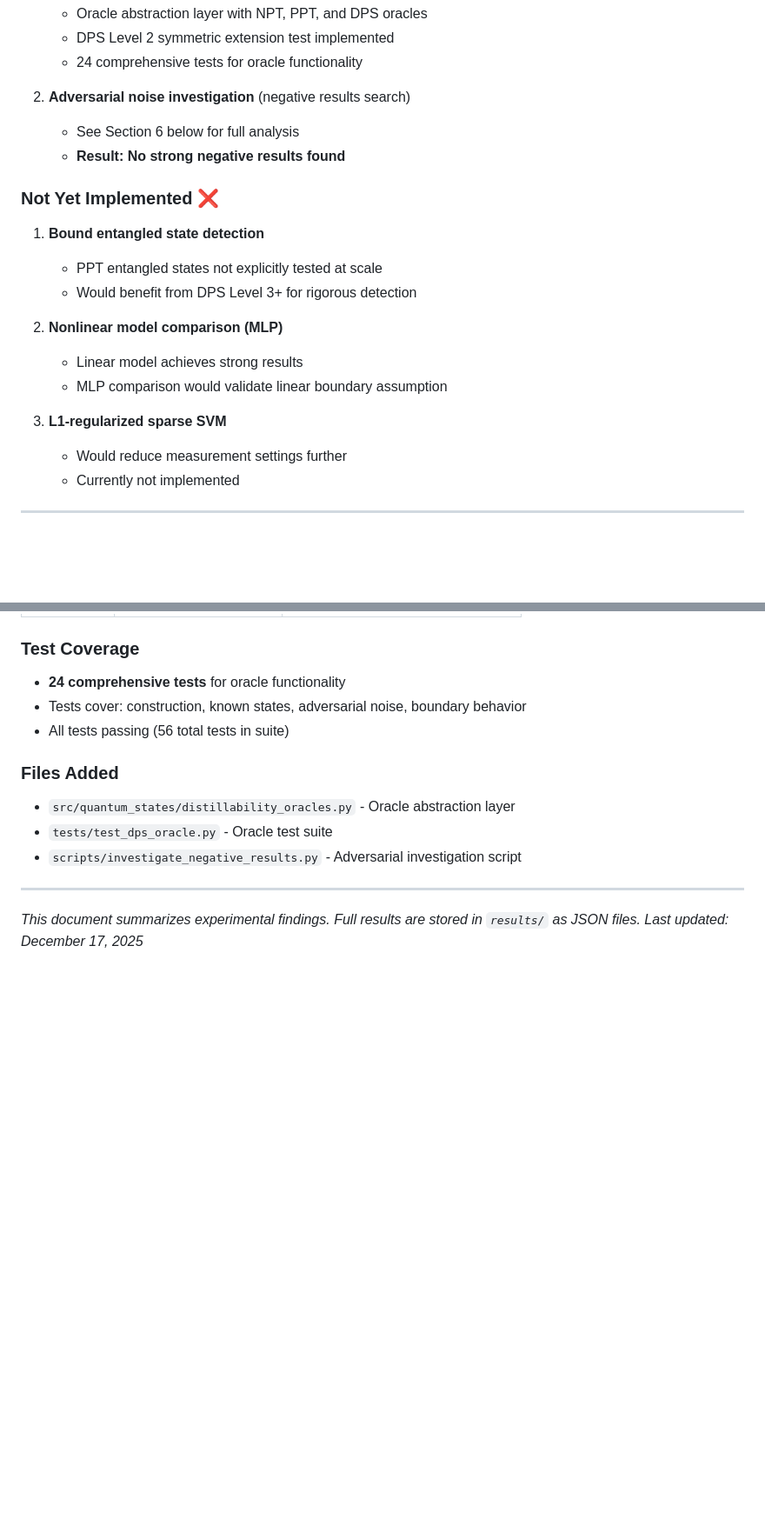
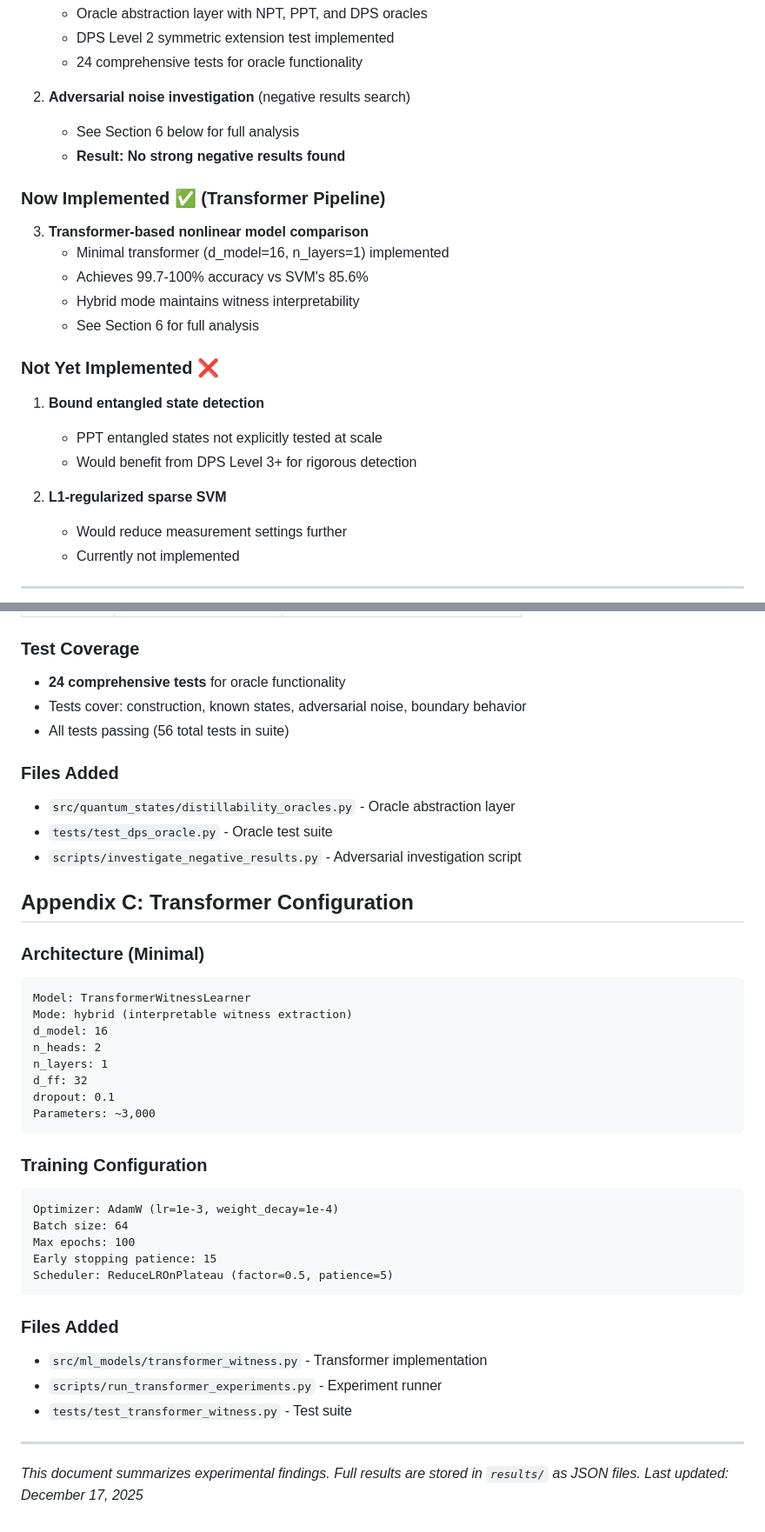
Before and after one commit to 2Shabby/ML_QML_Witness_Generation_Latest, a Markdown page: INITIAL_FINDINGS.md, 2 parts joined by grey strips. Shown at 87% size. Drawn GitHub-style; blank space fills up the shorter version.

````diff
--- a/INITIAL_FINDINGS.md
+++ b/INITIAL_FINDINGS.md
@@ -138,17 +180,21 @@ The experimental results provide strong evidence that 36D restricted (1+2 body P
    - See Section 6 below for full analysis
    - **Result: No strong negative results found**
 
+### Now Implemented ✅ (Transformer Pipeline)
+
+3. **Transformer-based nonlinear model comparison**
+   - Minimal transformer (d_model=16, n_layers=1) implemented
+   - Achieves 99.7-100% accuracy vs SVM's 85.6%
+   - Hybrid mode maintains witness interpretability
+   - See Section 6 for full analysis
+
 ### Not Yet Implemented ❌
 
 1. **Bound entangled state detection**
    - PPT entangled states not explicitly tested at scale
    - Would benefit from DPS Level 3+ for rigorous detection
 
-2. **Nonlinear model comparison (MLP)**
-   - Linear model achieves strong results
-   - MLP comparison would validate linear boundary assumption
-
-3. **L1-regularized sparse SVM**
+2. **L1-regularized sparse SVM**
    - Would reduce measurement settings further
    - Currently not implemented
 
@@ -293,6 +343,37 @@ Seeds tested: 42, 142, 242, 342, 442
 - `tests/test_dps_oracle.py` - Oracle test suite
 - `scripts/investigate_negative_results.py` - Adversarial investigation script
 
+## Appendix C: Transformer Configuration
+
+### Architecture (Minimal)
+
+```
+Model: TransformerWitnessLearner
+Mode: hybrid (interpretable witness extraction)
+d_model: 16
+n_heads: 2
+n_layers: 1
+d_ff: 32
+dropout: 0.1
+Parameters: ~3,000
+```
+
+### Training Configuration
+
+```
+Optimizer: AdamW (lr=1e-3, weight_decay=1e-4)
+Batch size: 64
+Max epochs: 100
+Early stopping patience: 15
+Scheduler: ReduceLROnPlateau (factor=0.5, patience=5)
+```
+
+### Files Added
+
+- `src/ml_models/transformer_witness.py` - Transformer implementation
+- `scripts/run_transformer_experiments.py` - Experiment runner
+- `tests/test_transformer_witness.py` - Test suite
+
 ---
 
 *This document summarizes experimental findings. Full results are stored in `results/` as JSON files.*
````
Also changed, not shown: other parts of INITIAL_FINDINGS.md (+53 -7 lines).
